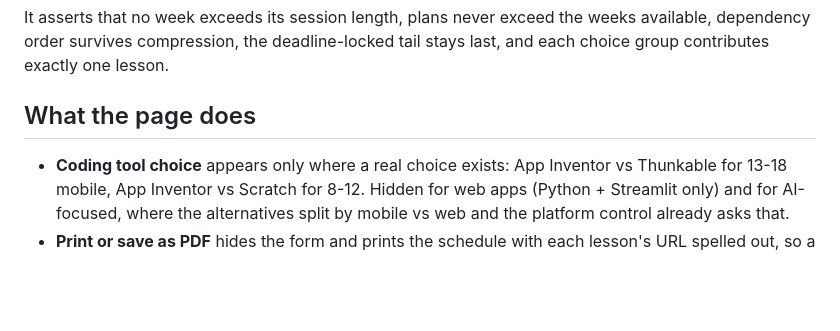
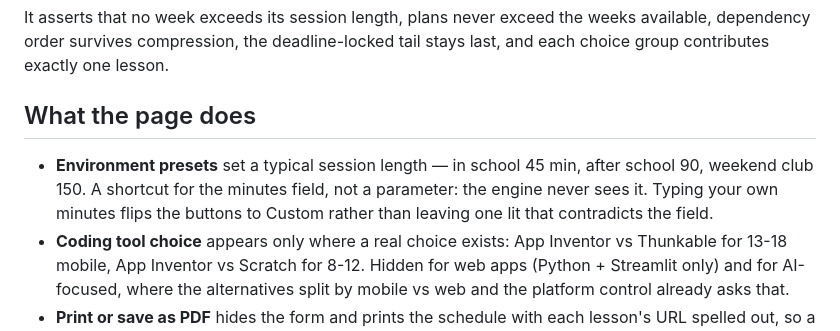
Before and after one commit to RuvaS20/crosswalk, a Markdown page: README.md, the part around the change. Rendered like a GitHub page; blank space fills up the shorter version.

Commit message:
Update README with details on environment presets
Clarify the explanation of environment presets and coding tool choices in the README.

```diff
--- a/README.md
+++ b/README.md
@@ -96,6 +96,10 @@ last, and each choice group contributes exactly one lesson.
 
 ## What the page does
 
+- **Environment presets** set a typical session length — in school 45 min, after
+  school 90, weekend club 150. A shortcut for the minutes field, not a parameter: the
+  engine never sees it. Typing your own minutes flips the buttons to Custom rather
+  than leaving one lit that contradicts the field.
 - **Coding tool choice** appears only where a real choice exists: App Inventor vs
   Thunkable for 13-18 mobile, App Inventor vs Scratch for 8-12. Hidden for web apps
   (Python + Streamlit only) and for AI-focused, where the alternatives split by
```
